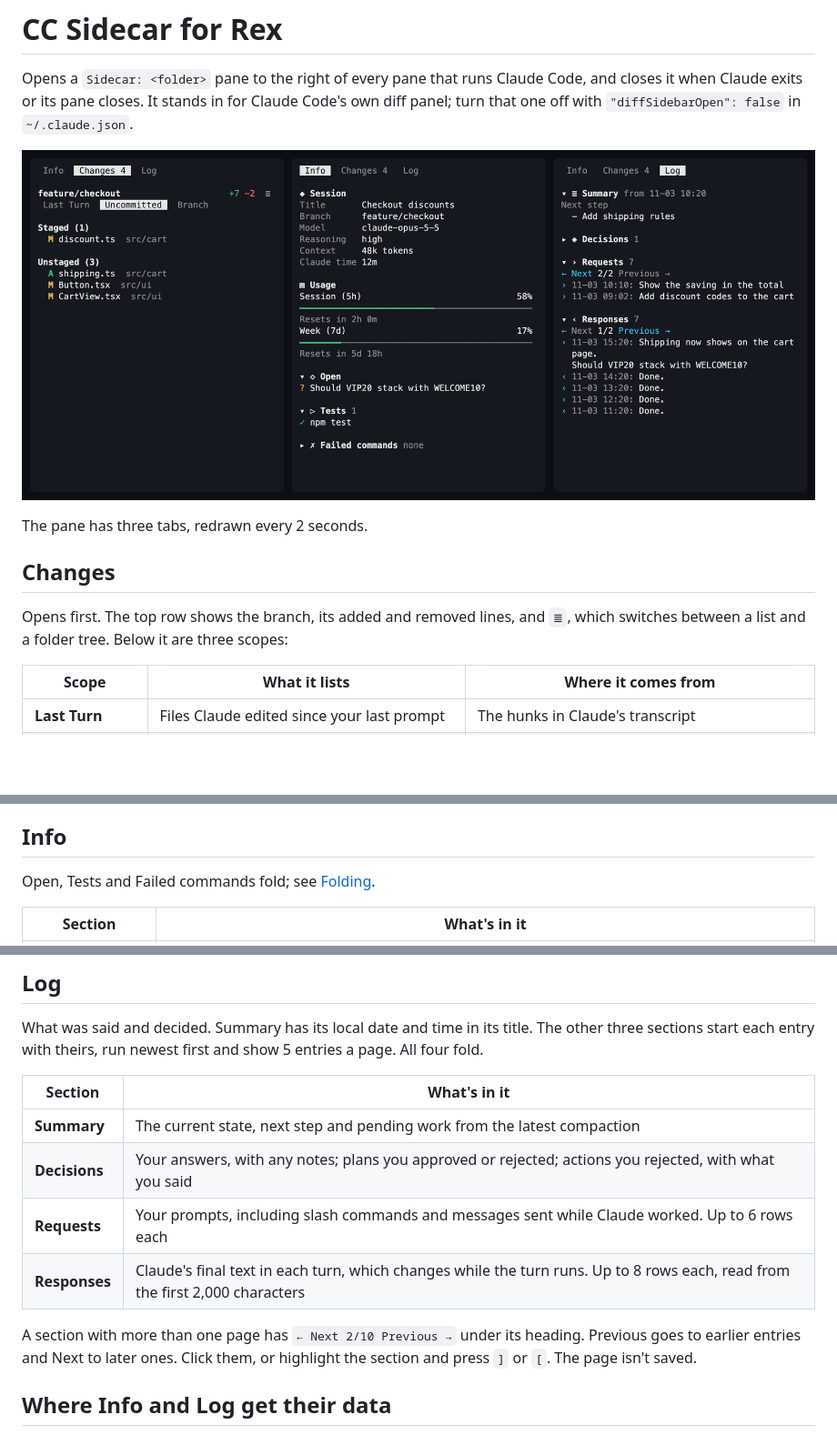
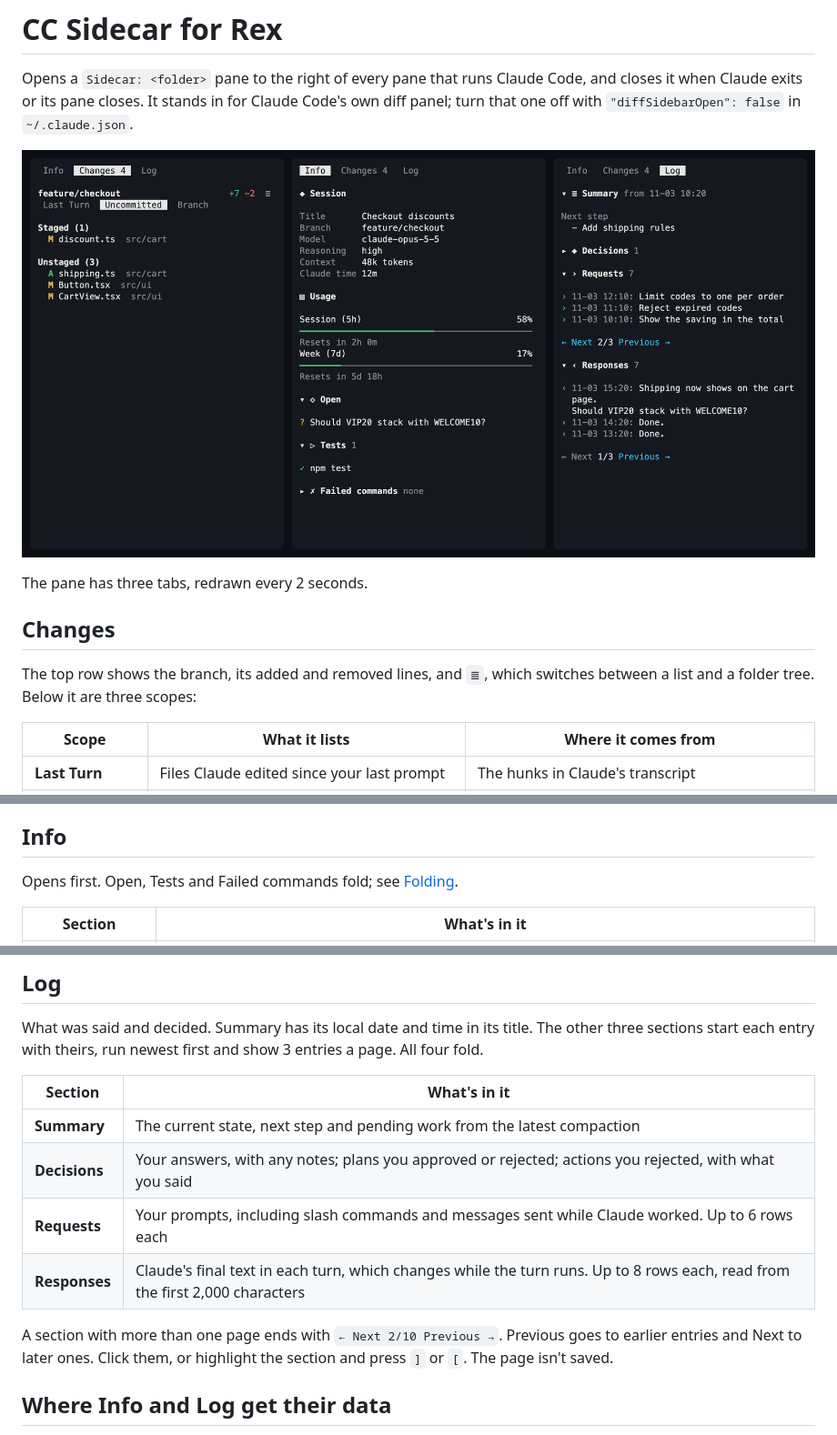
Before and after one commit to evgeny-golubev/rex-extensions, a Markdown page: cc-sidecar/README.md, 3 parts joined by grey strips. Shown at 91% size. Drawn GitHub-style; pictures changed too: docs/cc-sidecar.png; blank space fills up the shorter version.

Commit message:
feat: open cc-sidecar on Info and tidy the Log's pages
The Log shows 3 entries a page with the pager after them, and a blank row separates the pager and every section title from their content.

```diff
--- a/cc-sidecar/README.md
+++ b/cc-sidecar/README.md
@@ -11,9 +11,8 @@ The pane has three tabs, redrawn every 2 seconds.
 
 ## Changes
 
-Opens first. The top row shows the branch, its added and removed lines, and
-`≣`, which switches between a list and a folder tree. Below it are three
-scopes:
+The top row shows the branch, its added and removed lines, and `≣`, which
+switches between a list and a folder tree. Below it are three scopes:
 
 | Scope | What it lists | Where it comes from |
 | --- | --- | --- |
@@ -32,7 +31,7 @@ update to it can empty this scope and the Info and Log tabs.
 
 ## Info
 
-Open, Tests and Failed commands fold; see [Folding](#folding).
+Opens first. Open, Tests and Failed commands fold; see [Folding](#folding).
 
 | Section | What's in it |
 | --- | --- |
@@ -46,7 +45,7 @@ Open, Tests and Failed commands fold; see [Folding](#folding).
 
 What was said and decided. Summary has its local date and time in its title.
 The other three sections start each entry with theirs, run newest first and show
-5 entries a page. All four fold.
+3 entries a page. All four fold.
 
 | Section | What's in it |
 | --- | --- |
@@ -55,9 +54,9 @@ The other three sections start each entry with theirs, run newest first and show
 | **Requests** | Your prompts, including slash commands and messages sent while Claude worked. Up to 6 rows each |
 | **Responses** | Claude's final text in each turn, which changes while the turn runs. Up to 8 rows each, read from the first 2,000 characters |
 
-A section with more than one page has `← Next 2/10 Previous →` under its
-heading. Previous goes to earlier entries and Next to later ones. Click them, or
-highlight the section and press `]` or `[`. The page isn't saved.
+A section with more than one page ends with `← Next 2/10 Previous →`. Previous
+goes to earlier entries and Next to later ones. Click them, or highlight the
+section and press `]` or `[`. The page isn't saved.
 
 ## Where Info and Log get their data
 
```
Also changed, not shown: 2 other files.
